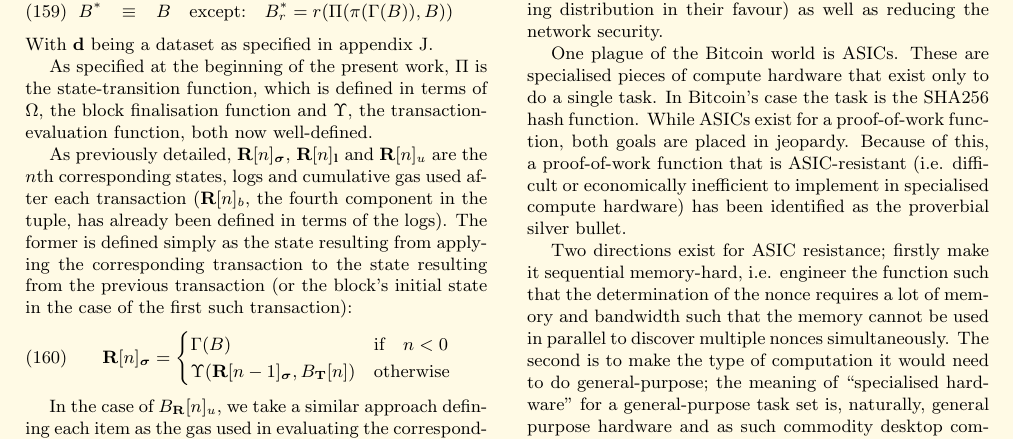
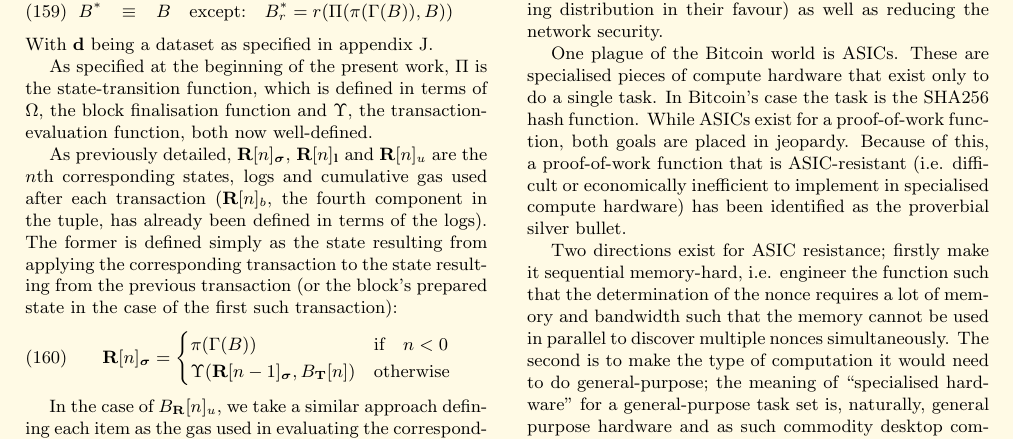
Before and after one commit to ethereum/yellowpaper, a LaTeX paper (Paper.tex): part of page 13 of 34, cut so that both start at the same text. Compiled offline with pdfLaTeX; a LaTeX package or settings file that is missing is left out.

Commit message:
Use the prepared state instead of the initial state

```diff
--- a/Paper.tex
+++ b/Paper.tex
@@ -1073,9 +1073,9 @@ With $\mathbf{d}$ being a dataset as specified in appendix \ref{app:ethash}.
 
 As specified at the beginning of the present work, $\Pi$ is the state-transition function, which is defined in terms of $\Omega$, the block finalisation function and $\Upsilon$, the transaction-evaluation function, both now well-defined.
 
-As previously detailed, $\mathbf{R}[n]_{\boldsymbol{\sigma}}$, $\mathbf{R}[n]_\mathbf{l}$ and $\mathbf{R}[n]_u$ are the $n$th corresponding states, logs and cumulative gas used after each transaction ($\mathbf{R}[n]_b$, the fourth component in the tuple, has already been defined in terms of the logs). The former is defined simply as the state resulting from applying the corresponding transaction to the state resulting from the previous transaction (or the block's initial state in the case of the first such transaction):
-\begin{equation}
-\mathbf{R}[n]_{\boldsymbol{\sigma}} = \begin{cases} \Gamma(B) & \text{if} \quad n < 0 \\ \Upsilon(\mathbf{R}[n - 1]_{\boldsymbol{\sigma}}, B_\mathbf{T}[n]) & \text{otherwise} \end{cases}
+As previously detailed, $\mathbf{R}[n]_{\boldsymbol{\sigma}}$, $\mathbf{R}[n]_\mathbf{l}$ and $\mathbf{R}[n]_u$ are the $n$th corresponding states, logs and cumulative gas used after each transaction ($\mathbf{R}[n]_b$, the fourth component in the tuple, has already been defined in terms of the logs). The former is defined simply as the state resulting from applying the corresponding transaction to the state resulting from the previous transaction (or the block's prepared state in the case of the first such transaction):
+\begin{equation}
+\mathbf{R}[n]_{\boldsymbol{\sigma}} = \begin{cases} \pi(\Gamma(B)) & \text{if} \quad n < 0 \\ \Upsilon(\mathbf{R}[n - 1]_{\boldsymbol{\sigma}}, B_\mathbf{T}[n]) & \text{otherwise} \end{cases}
 \end{equation}
 
 In the case of $B_\mathbf{R}[n]_u$, we take a similar approach defining each item as the gas used in evaluating the corresponding transaction summed with the previous item (or zero, if it is the first), giving us a running total:
```
